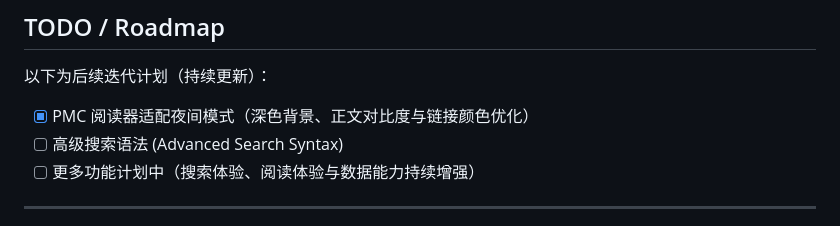
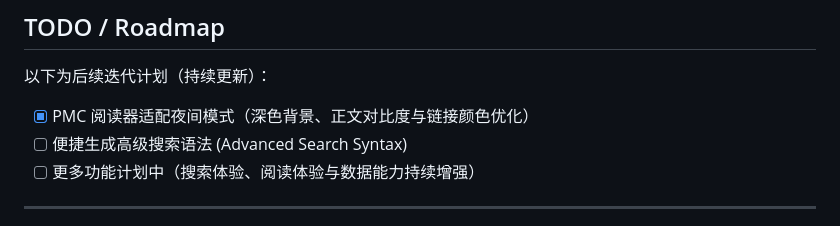
Before and after one commit to aoaim/pubmed-mobile, a Markdown page: README.md, the part around the change. Drawn GitHub-style.

Commit message:
docs: wording change for advanced search syntax in todo

```diff
--- a/README.md
+++ b/README.md
@@ -718,7 +718,7 @@ dart run build_runner build --delete-conflicting-outputs
 以下为后续迭代计划（持续更新）：
 
 - [x] PMC 阅读器适配夜间模式（深色背景、正文对比度与链接颜色优化）
-- [ ] 高级搜索语法 (Advanced Search Syntax)
+- [ ] 便捷生成高级搜索语法 (Advanced Search Syntax)
 - [ ] 更多功能计划中（搜索体验、阅读体验与数据能力持续增强）
 
 ---
```
